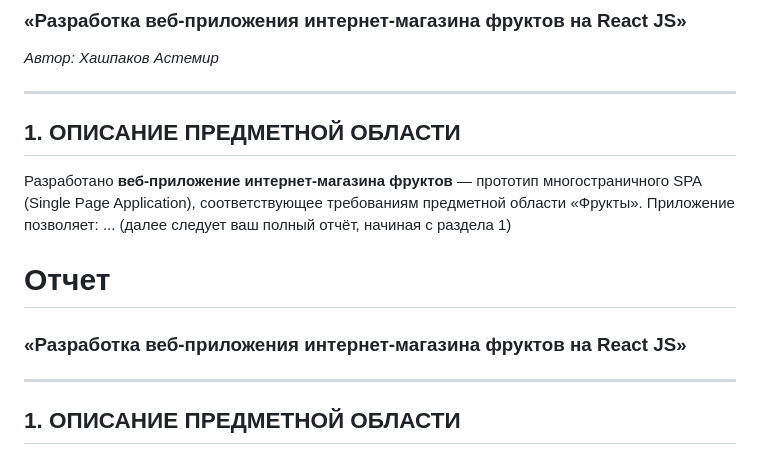
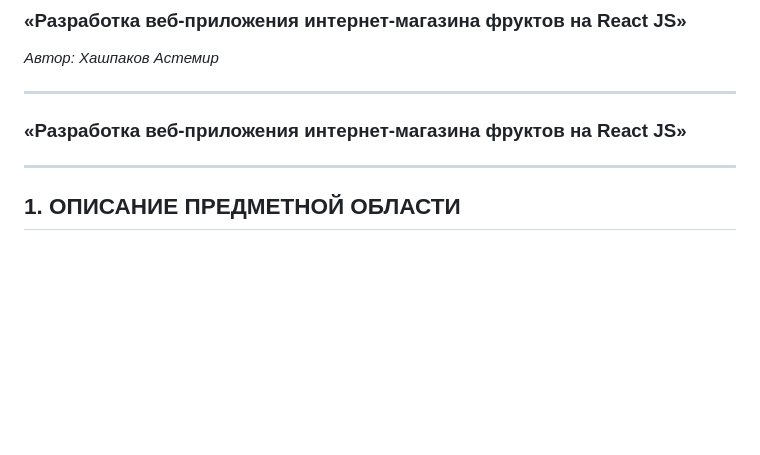
Before and after one commit to astemiirr/Web_development, a Markdown page: README.md, the part around the change. GitHub-like rendering; blank space fills up the shorter version.

```diff
--- a/README.md
+++ b/README.md
@@ -38,16 +38,7 @@
 *Автор: Хашпаков Астемир*
 
 ---
-
-## 1. ОПИСАНИЕ ПРЕДМЕТНОЙ ОБЛАСТИ
-
-Разработано **веб-приложение интернет-магазина фруктов** — прототип многостраничного SPA (Single Page Application), соответствующее требованиям предметной области «Фрукты». Приложение позволяет:
-... (далее следует ваш полный отчёт, начиная с раздела 1)
-
-#   Отчет
-
 ### «Разработка веб-приложения интернет-магазина фруктов на React JS»
-
 ---
 
 ## 1. ОПИСАНИЕ ПРЕДМЕТНОЙ ОБЛАСТИ
```
